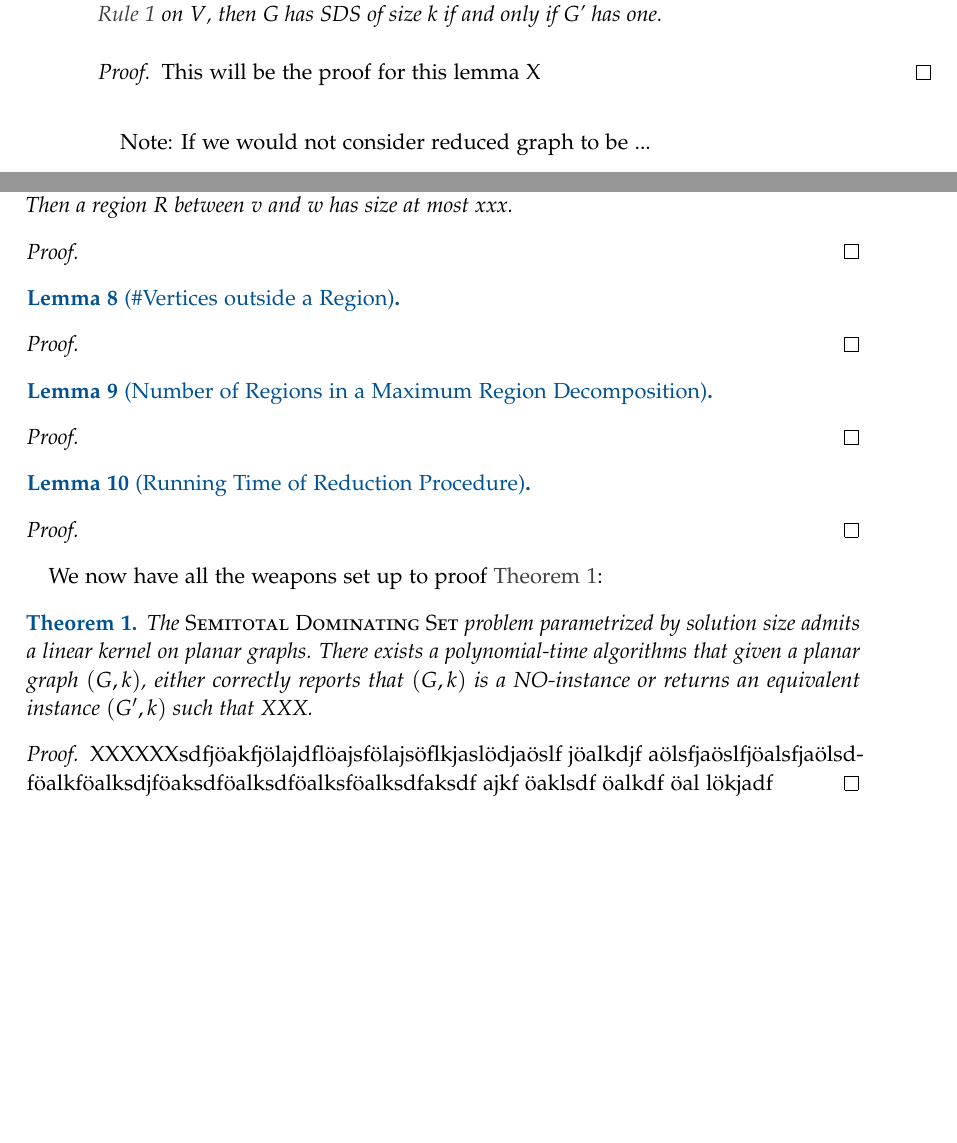
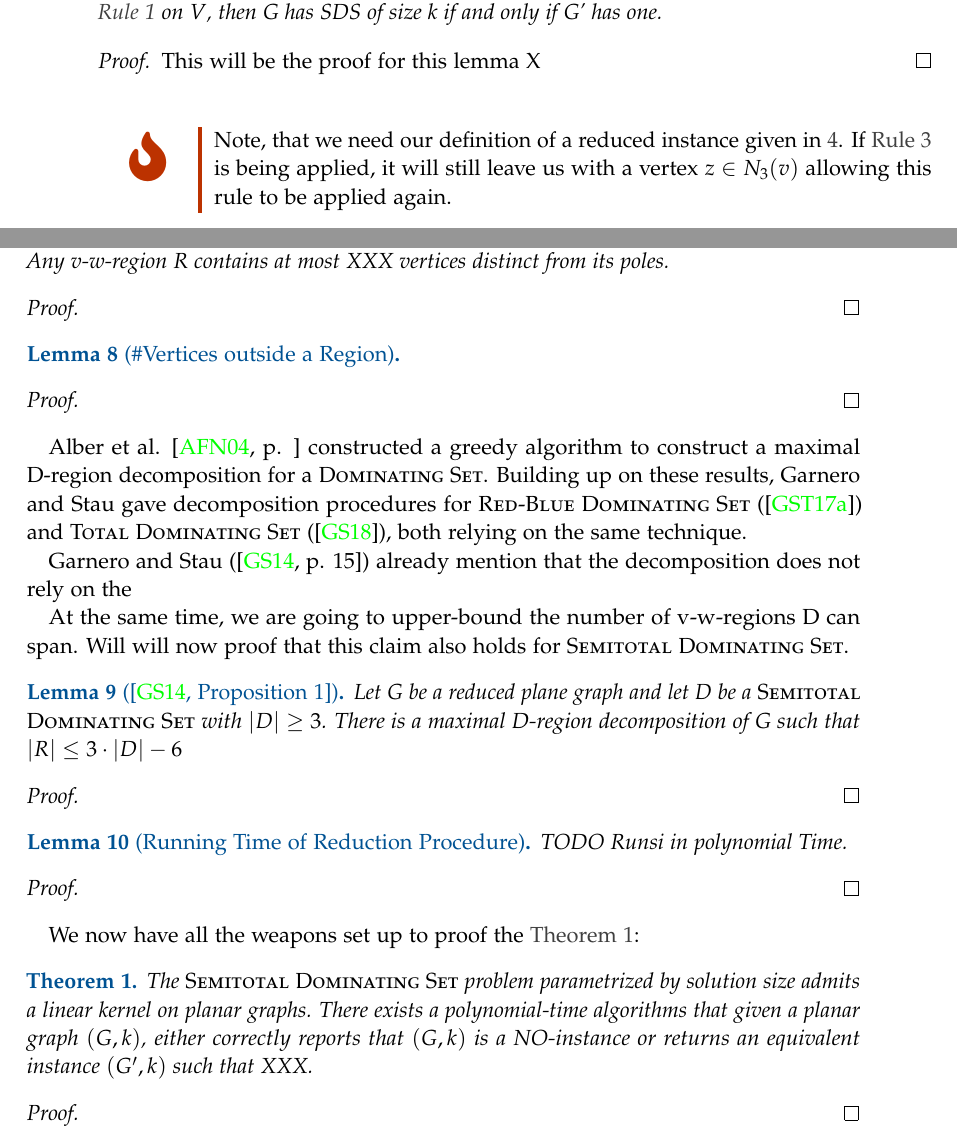
Before and after one commit to lukas681/Master-Thesis, a LaTeX thesis (main.tex, which reads pages/theory.tex): two parts of pages 20 and 23 of 27, joined at a grey line, cut so that both start at the same text, the shorter picture padded with empty space. Compiled offline with pdfLaTeX; a LaTeX package or settings file that is missing is left out.

Commit message:
More Lemmas and Books!

```diff
--- a/main.tex
+++ b/main.tex
@@ -24,6 +24,7 @@
 \usepackage{lipsum}
 \usepackage{xspace}
 \usepackage{physics}
+\usepackage{awesomebox}
 
 \usepackage{graphics}
      \graphicspath{{fig/}}
--- a/pages/theory.tex
+++ b/pages/theory.tex
@@ -233,7 +233,7 @@ Following the approach by \cite{Garnero2014}, we are now stating reduction rules
    This will be the proof for this lemma X
 \end{proof}
 
-Note: If we would not consider reduced graph to be ...
+\cautionbox{Note, that we need our definition of a reduced instance given in \ref{def:reduced}. If \cref{rgl:rthree} is being applied, it will still leave us with a vertex $z\in N_3(v)$ allowing this rule to be applied again. }
 
 \subsection{Reduction Rule II: Shrinking the Size of a Region}
 
@@ -340,7 +340,7 @@ For the sake of completeness, we state an algorithm how a maximal \sr between tw
 \end{proof}
 
 \begin{lemma}[\#Vertices inside a Region after \cref{rgl:rone,rgl:rtwo,rgl:three}]
-    Let \G be a plane graph reduced under \cref{rgl:rone,rgl:rtwo,rgl:rthree}. Furthermore, let $D$ be a SDS of G and let $v,w \in D$. Then a region R between $v$ and $w$ has size at most xxx.
+    Let \G be a plane graph reduced under \cref{rgl:rone,rgl:rtwo,rgl:rthree}. Furthermore, let $D$ be a SDS of G and let $v,w \in D$. Any v-w-region R contains at most XXX vertices distinct from its poles.
 \end{lemma}
 \begin{proof}
 \end{proof}
@@ -352,24 +352,34 @@ For the sake of completeness, we state an algorithm how a maximal \sr between tw
 \end{proof}
 
 % TODO: CITE ALBER AND STAU
-\begin{lemma}[Number of Regions in a Maximum Region Decomposition]
 
+% TODO Maybe, we can make that simpler? No proof really uses the fact that the graph is reduced. Note, that they do not use the notion of a reduced instance in the proof.
+
+Alber et al. \cite[p. ]{Alber2004} constructed a greedy algorithm to construct a maximal D-region decomposition for a \dom. Building up on these results, Garnero and Stau gave decomposition procedures for \rbdom (\cite{Garnero2017a}) and \tdom (\cite{Garnero2018}), both relying on the same technique.
+
+Garnero and Stau (\cite[p. 15]{Garnero2014}) already mention that the decomposition does not rely on the
+
+At the same time, we are going to upper-bound the number of v-w-regions D can span. Will will now proof that this claim also holds for \sdom.
+% TODO Better english? to span
+
+\begin{lemma}[{\cite[Proposition 1]{Garnero2014}}]
+    Let G be a reduced plane graph and let D be a \sdom with $\abs{D}\geq 3$. There is a maximal D-region decomposition of G such that $\abs{R} \leq 3 \cdot \abs{D} - 6$
 \end{lemma}
+
 \begin{proof}
 \end{proof}
 
 
 \begin{lemma}[Running Time of Reduction Procedure]
-
+TODO Runsi in polynomial Time.
 \end{lemma}
 \begin{proof}
 \end{proof}
 
-We now have all the weapons set up to proof \cref{thm:central}:
+We now have all the weapons set up to proof the \cref{thm:central}:
 
 \centraltheo*
 \begin{proof}
-    XXXXXXsdfjöakfjölajdflöajsfölajsöflkjaslödjaöslf jöalkdjf aölsfjaöslfjöalsfjaölsdföalkföalksdjföaksdföalksdföalksföalksdfaksdf ajkf öaklsdf öalkdf öal    lökjadf
 \end{proof}
 
 \chapter{Open Questions and Further Research}
```
Also changed, not shown: bibliography.bib (+12 -0 lines), fig/tikz/neighborhoods-single-vertex.tikz (+6 -6 lines), pages/theory.tex (2 more changed lines), 1 other file.
